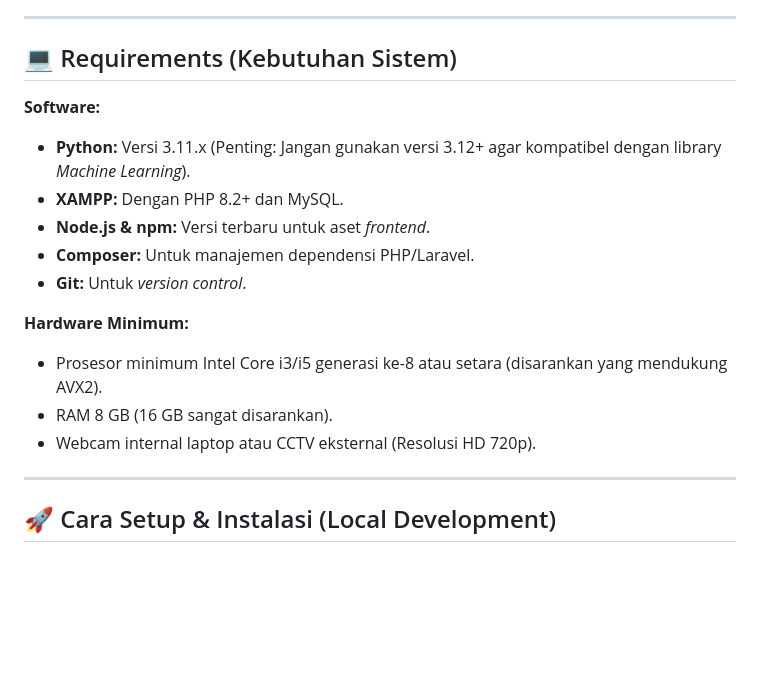
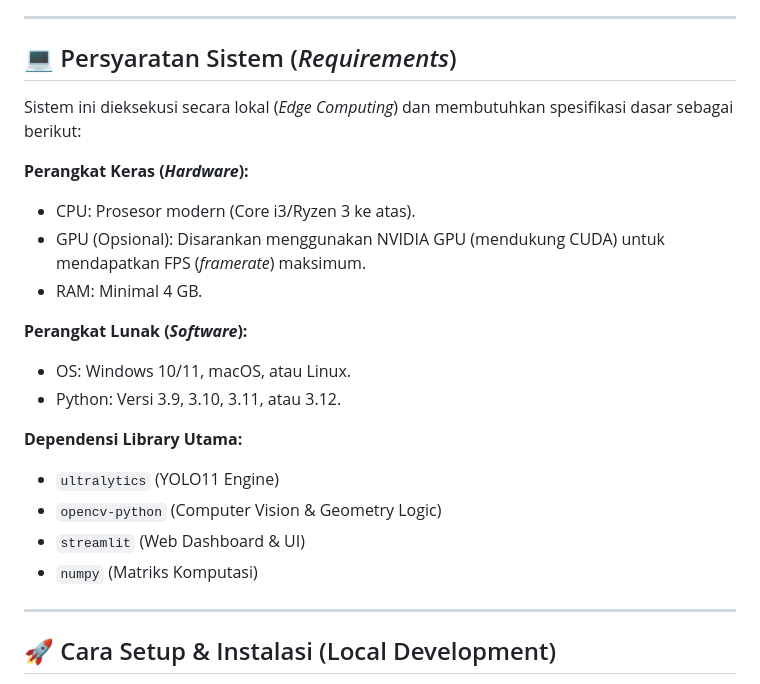
Before and after one commit to al1prahman/SmartCounter-Koperasi, a Markdown page: README.md, the part around the change. Drawn GitHub-style; blank space fills up the shorter version.

Commit message:
fix: update system requirements in README for clarity and completeness

```diff
--- a/README.md
+++ b/README.md
@@ -22,19 +22,23 @@ Klasifikasi ini murni berbasis analisis *Dwell Time* (durasi berdiri) pada *Regi
 
 ---
 
-## 💻 Requirements (Kebutuhan Sistem)
+## 💻 Persyaratan Sistem (*Requirements*)
+Sistem ini dieksekusi secara lokal (*Edge Computing*) dan membutuhkan spesifikasi dasar sebagai berikut:
 
-**Software:**
-*   **Python:** Versi 3.11.x (Penting: Jangan gunakan versi 3.12+ agar kompatibel dengan library *Machine Learning*).
-*   **XAMPP:** Dengan PHP 8.2+ dan MySQL.
-*   **Node.js & npm:** Versi terbaru untuk aset *frontend*.
-*   **Composer:** Untuk manajemen dependensi PHP/Laravel.
-*   **Git:** Untuk *version control*.
+**Perangkat Keras (*Hardware*):**
+- CPU: Prosesor modern (Core i3/Ryzen 3 ke atas).
+- GPU (Opsional): Disarankan menggunakan NVIDIA GPU (mendukung CUDA) untuk mendapatkan FPS (*framerate*) maksimum.
+- RAM: Minimal 4 GB.
 
-**Hardware Minimum:**
-*   Prosesor minimum Intel Core i3/i5 generasi ke-8 atau setara (disarankan yang mendukung AVX2).
-*   RAM 8 GB (16 GB sangat disarankan).
-*   Webcam internal laptop atau CCTV eksternal (Resolusi HD 720p).
+**Perangkat Lunak (*Software*):**
+- OS: Windows 10/11, macOS, atau Linux.
+- Python: Versi 3.9, 3.10, 3.11, atau 3.12.
+
+**Dependensi Library Utama:**
+- `ultralytics` (YOLO11 Engine)
+- `opencv-python` (Computer Vision & Geometry Logic)
+- `streamlit` (Web Dashboard & UI)
+- `numpy` (Matriks Komputasi)
 
 ---
 
```
